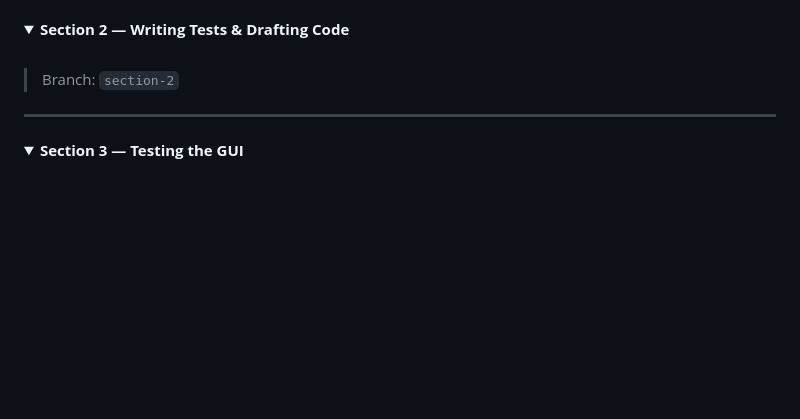
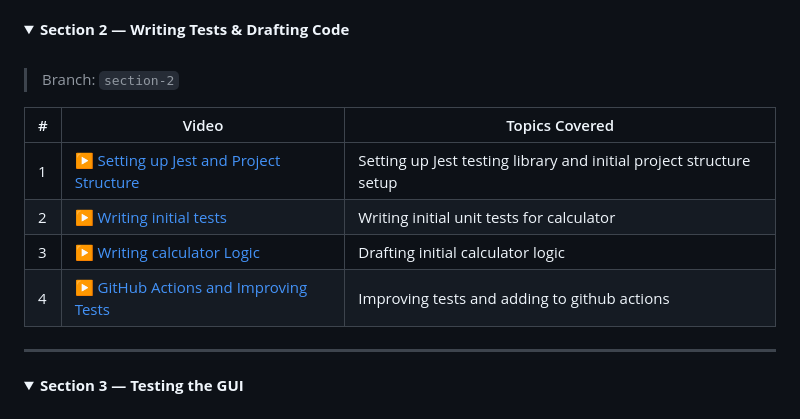
Before and after one commit to TaylorSergel/Online_Calculator, a Markdown page: README.md, the part around the change. Drawn GitHub-style; folded sections open; blank space fills up the shorter version.

```diff
--- a/README.md
+++ b/README.md
@@ -172,13 +172,13 @@ The calculator performs basic arithmetic on **hexadecimal numbers** with the fol
 <br/>
 
 >  Branch: `section-2`
-<!--
+
 | # | Video | Topics Covered |
 |---|---|---|
-| 1 | [▶ Video Title Placeholder](#) | Setting up the testing library |
-| 2 | [▶ Video Title Placeholder](#) | Writing initial unit tests |
-| 3 | [▶ Video Title Placeholder](#) | Drafting calculator logic to pass tests |
-| 4 | [▶ Video Title Placeholder](#) | Amending tests and improving functions | -->
+| 1 | [▶ Setting up Jest and Project Structure](#) | Setting up Jest testing library and initial project structure setup  |
+| 2 | [▶ Writing initial tests](#) | Writing initial unit tests for calculator  |
+| 3 | [▶ Writing calculator Logic](#) | Drafting initial calculator logic |
+| 4 | [▶ GitHub Actions and Improving Tests](#) | Improving tests and adding to github actions |
 
 </details>
 
```
